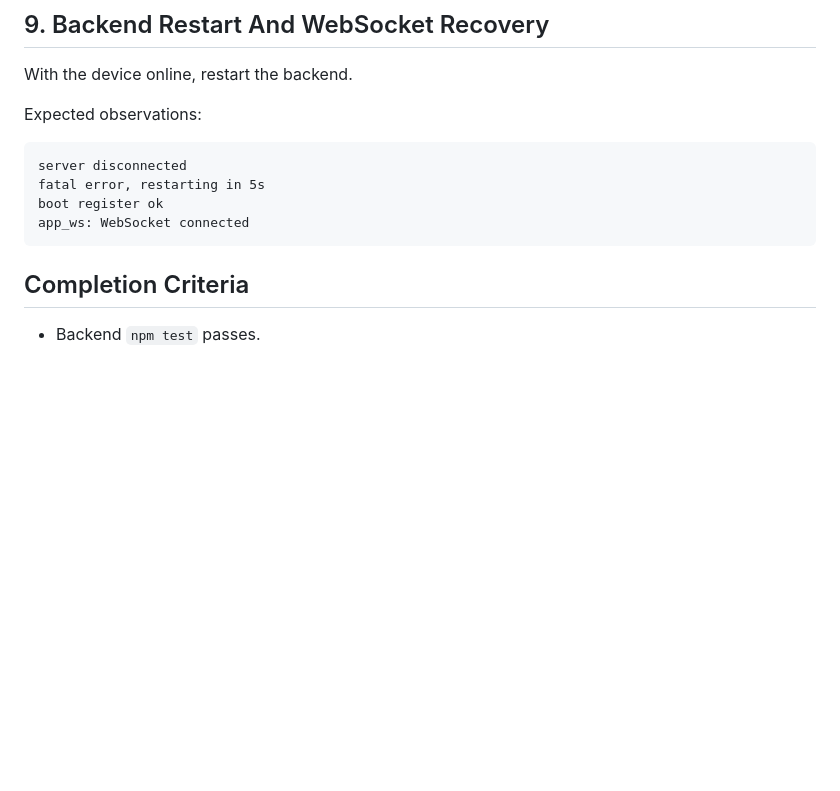
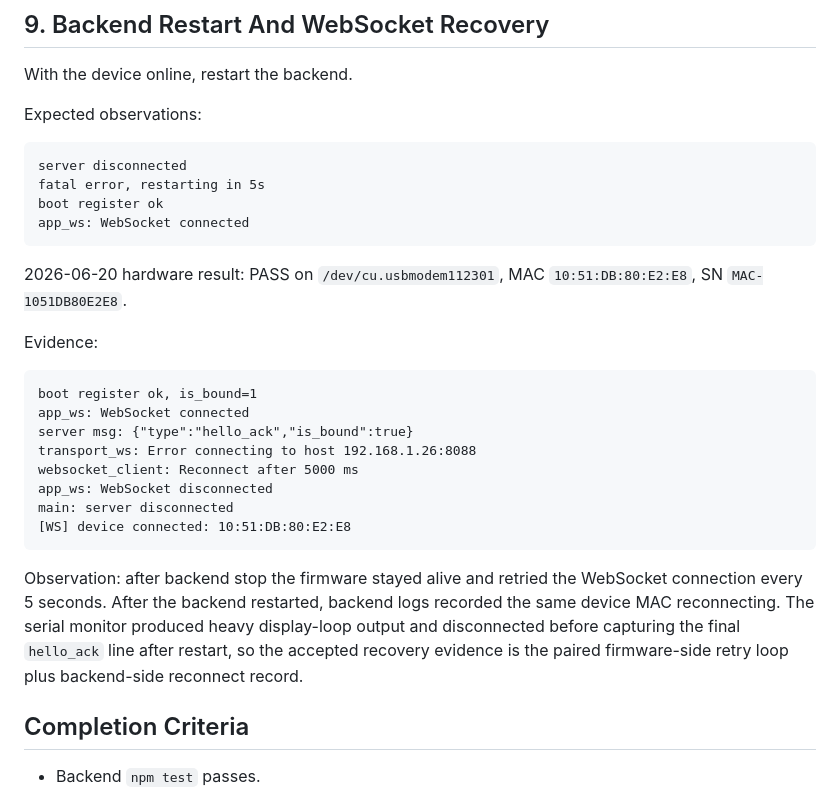
Before and after one commit to wangqioo/EspLink, a Markdown page: docs/2026-06-16-production-readiness-regression.md, the part around the change. Rendered like a GitHub page; blank space fills up the shorter version.

Commit message:
docs: record websocket restart validation

````diff
--- a/docs/2026-06-16-production-readiness-regression.md
+++ b/docs/2026-06-16-production-readiness-regression.md
@@ -345,6 +345,29 @@ boot register ok
 app_ws: WebSocket connected
 ```
 
+2026-06-20 hardware result: PASS on `/dev/cu.usbmodem112301`,
+MAC `10:51:DB:80:E2:E8`, SN `MAC-1051DB80E2E8`.
+
+Evidence:
+
+```text
+boot register ok, is_bound=1
+app_ws: WebSocket connected
+server msg: {"type":"hello_ack","is_bound":true}
+transport_ws: Error connecting to host 192.168.1.26:8088
+websocket_client: Reconnect after 5000 ms
+app_ws: WebSocket disconnected
+main: server disconnected
+[WS] device connected: 10:51:DB:80:E2:E8
+```
+
+Observation: after backend stop the firmware stayed alive and retried the
+WebSocket connection every 5 seconds. After the backend restarted, backend logs
+recorded the same device MAC reconnecting. The serial monitor produced heavy
+display-loop output and disconnected before capturing the final `hello_ack` line
+after restart, so the accepted recovery evidence is the paired firmware-side
+retry loop plus backend-side reconnect record.
+
 ## Completion Criteria
 
 - Backend `npm test` passes.
````
Also changed, not shown: docs/2026-06-16-development-status.md (+2 -1 lines), 1 other file.
